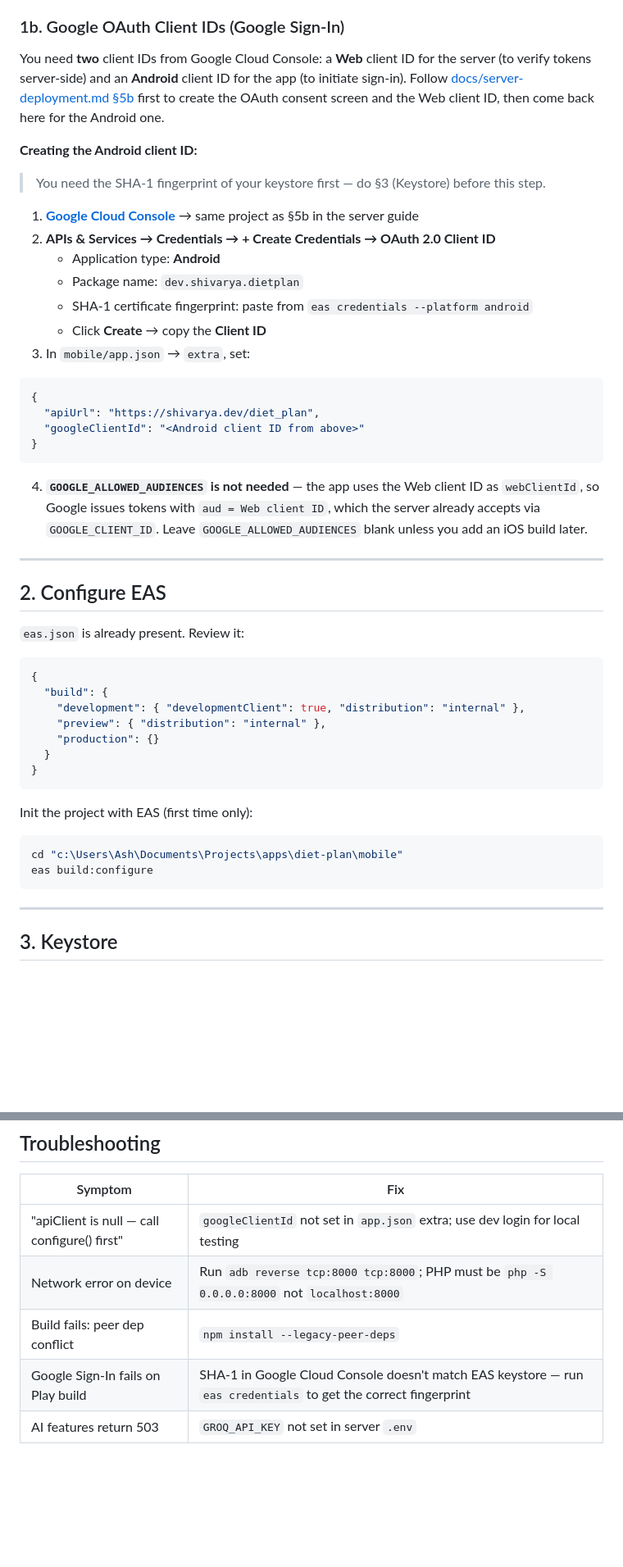
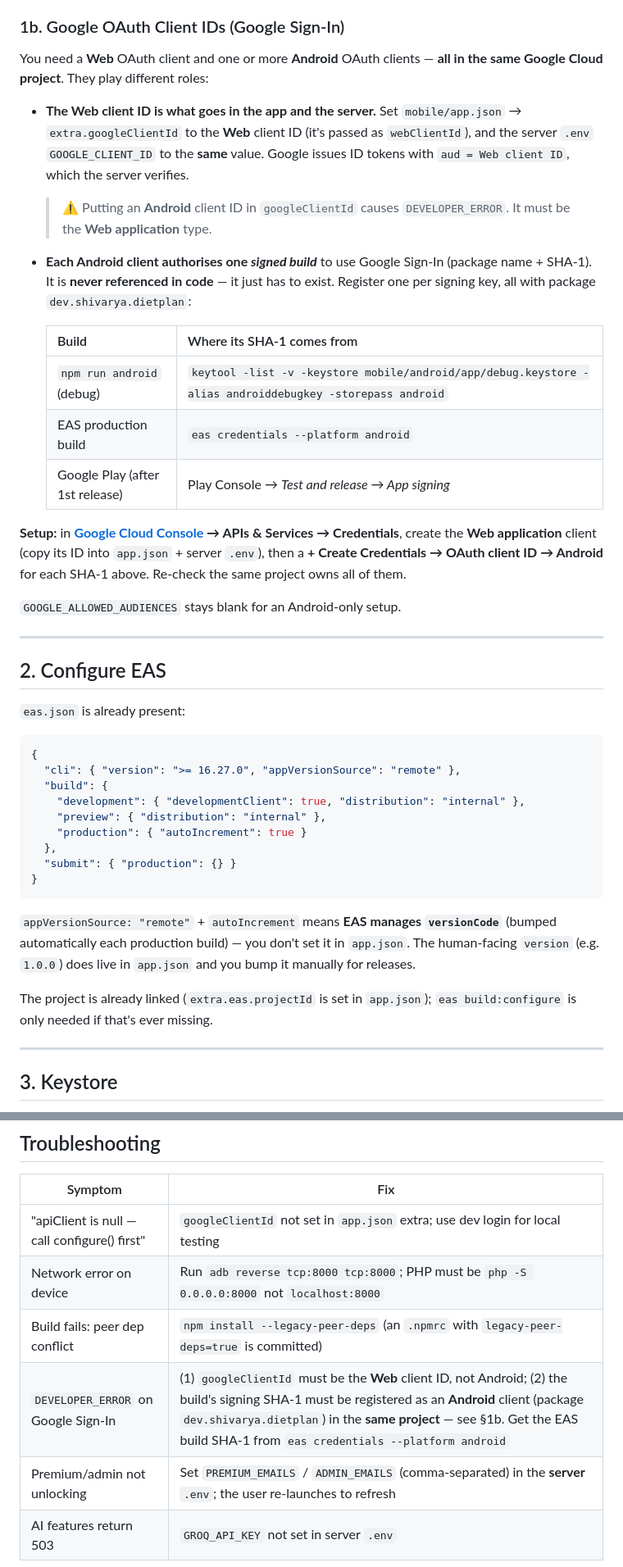
Before and after one commit to shivarya/diet-plan, a Markdown page: docs/mobile-deployment.md, 2 parts joined by grey strips. Shown at 82% size. GitHub-like rendering; blank space fills up the shorter version.

Commit message:
docs(mobile): fix Google client-ID guidance, sync eas.json, update troubleshooting
- googleClientId must be the Web client ID (not Android) — the cause of
  DEVELOPER_ERROR; clarify Android clients (one per signing SHA-1) just need
  to exist in the same project
- sync the eas.json snippet to the real config (appVersionSource remote,
  autoIncrement) and explain version vs versionCode
- troubleshooting: DEVELOPER_ERROR + premium/admin allowlist rows

Co-Authored-By: Claude Opus 4.8 <noreply@anthropic.com>

````diff
--- a/docs/mobile-deployment.md
+++ b/docs/mobile-deployment.md
@@ -22,50 +22,44 @@ The Groq key lives in the **server** `.env`, not in the mobile app. If you haven
 
 ### 1b. Google OAuth Client IDs (Google Sign-In)
 
-You need **two** client IDs from Google Cloud Console: a **Web** client ID for the server (to verify tokens server-side) and an **Android** client ID for the app (to initiate sign-in). Follow [docs/server-deployment.md §5b](server-deployment.md#5b-google-oauth-web-client-id-google-sign-in) first to create the OAuth consent screen and the Web client ID, then come back here for the Android one.
+You need a **Web** OAuth client and one or more **Android** OAuth clients — **all in the same Google Cloud project**. They play different roles:
 
-**Creating the Android client ID:**
+- **The Web client ID is what goes in the app and the server.** Set `mobile/app.json` → `extra.googleClientId` to the **Web** client ID (it's passed as `webClientId`), and the server `.env` `GOOGLE_CLIENT_ID` to the **same** value. Google issues ID tokens with `aud = Web client ID`, which the server verifies.
+  > ⚠️ Putting an **Android** client ID in `googleClientId` causes `DEVELOPER_ERROR`. It must be the **Web application** type.
 
-> You need the SHA-1 fingerprint of your keystore first — do §3 (Keystore) before this step.
+- **Each Android client authorises one *signed build*** to use Google Sign-In (package name + SHA-1). It is **never referenced in code** — it just has to exist. Register one per signing key, all with package `dev.shivarya.dietplan`:
 
-1. **[Google Cloud Console](https://console.cloud.google.com)** → same project as §5b in the server guide
-2. **APIs & Services → Credentials → + Create Credentials → OAuth 2.0 Client ID**
-   - Application type: **Android**
-   - Package name: `dev.shivarya.dietplan`
-   - SHA-1 certificate fingerprint: paste from `eas credentials --platform android`
-   - Click **Create** → copy the **Client ID**
-3. In `mobile/app.json` → `extra`, set:
+  | Build | Where its SHA-1 comes from |
+  |---|---|
+  | `npm run android` (debug) | `keytool -list -v -keystore mobile/android/app/debug.keystore -alias androiddebugkey -storepass android` |
+  | EAS production build | `eas credentials --platform android` |
+  | Google Play (after 1st release) | Play Console → *Test and release → App signing* |
 
-```json
-{
-  "apiUrl": "https://shivarya.dev/diet_plan",
-  "googleClientId": "<Android client ID from above>"
-}
-```
+**Setup:** in **[Google Cloud Console](https://console.cloud.google.com) → APIs & Services → Credentials**, create the **Web application** client (copy its ID into `app.json` + server `.env`), then a **+ Create Credentials → OAuth client ID → Android** for each SHA-1 above. Re-check the same project owns all of them.
 
-4. **`GOOGLE_ALLOWED_AUDIENCES` is not needed** — the app uses the Web client ID as `webClientId`, so Google issues tokens with `aud = Web client ID`, which the server already accepts via `GOOGLE_CLIENT_ID`. Leave `GOOGLE_ALLOWED_AUDIENCES` blank unless you add an iOS build later.
+`GOOGLE_ALLOWED_AUDIENCES` stays blank for an Android-only setup.
 
 ---
 
 ## 2. Configure EAS
 
-`eas.json` is already present. Review it:
+`eas.json` is already present:
 
 ```json
 {
+  "cli": { "version": ">= 16.27.0", "appVersionSource": "remote" },
   "build": {
     "development": { "developmentClient": true, "distribution": "internal" },
     "preview": { "distribution": "internal" },
-    "production": {}
-  }
+    "production": { "autoIncrement": true }
+  },
+  "submit": { "production": {} }
 }
 ```
 
-Init the project with EAS (first time only):
-```powershell
-cd "c:\Users\Ash\Documents\Projects\apps\diet-plan\mobile"
-eas build:configure
-```
+`appVersionSource: "remote"` + `autoIncrement` means **EAS manages `versionCode`** (bumped automatically each production build) — you don't set it in `app.json`. The human-facing `version` (e.g. `1.0.0`) does live in `app.json` and you bump it manually for releases.
+
+The project is already linked (`extra.eas.projectId` is set in `app.json`); `eas build:configure` is only needed if that's ever missing.
 
 ---
 
@@ -142,6 +136,7 @@ For native changes (new permissions, native modules) a full EAS build + Play Sto
 |---------|-----|
 | "apiClient is null — call configure() first" | `googleClientId` not set in `app.json` extra; use dev login for local testing |
 | Network error on device | Run `adb reverse tcp:8000 tcp:8000`; PHP must be `php -S 0.0.0.0:8000` not `localhost:8000` |
-| Build fails: peer dep conflict | `npm install --legacy-peer-deps` |
-| Google Sign-In fails on Play build | SHA-1 in Google Cloud Console doesn't match EAS keystore — run `eas credentials` to get the correct fingerprint |
+| Build fails: peer dep conflict | `npm install --legacy-peer-deps` (an `.npmrc` with `legacy-peer-deps=true` is committed) |
+| `DEVELOPER_ERROR` on Google Sign-In | (1) `googleClientId` must be the **Web** client ID, not Android; (2) the build's signing SHA-1 must be registered as an **Android** client (package `dev.shivarya.dietplan`) in the **same project** — see §1b. Get the EAS build SHA-1 from `eas credentials --platform android` |
+| Premium/admin not unlocking | Set `PREMIUM_EMAILS` / `ADMIN_EMAILS` (comma-separated) in the **server** `.env`; the user re-launches to refresh |
 | AI features return 503 | `GROQ_API_KEY` not set in server `.env` |
````
